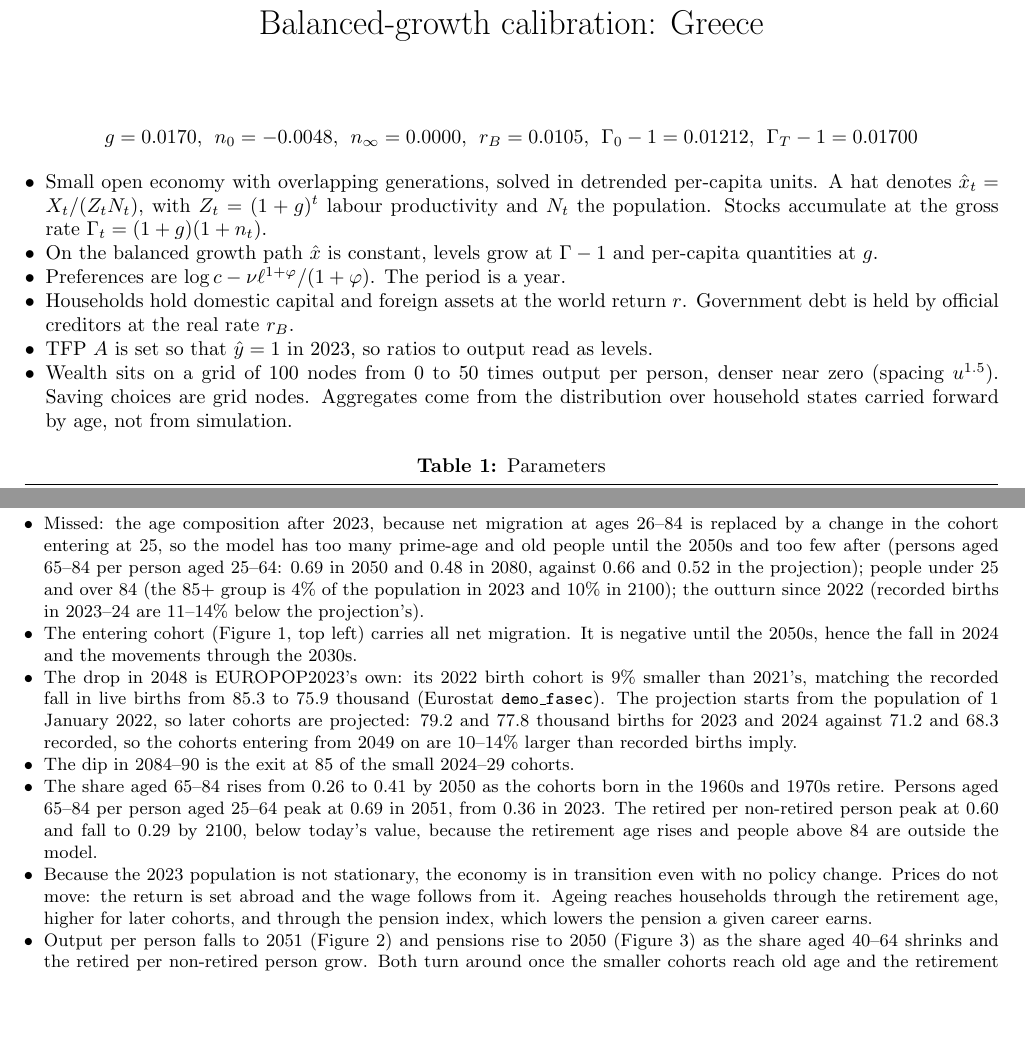
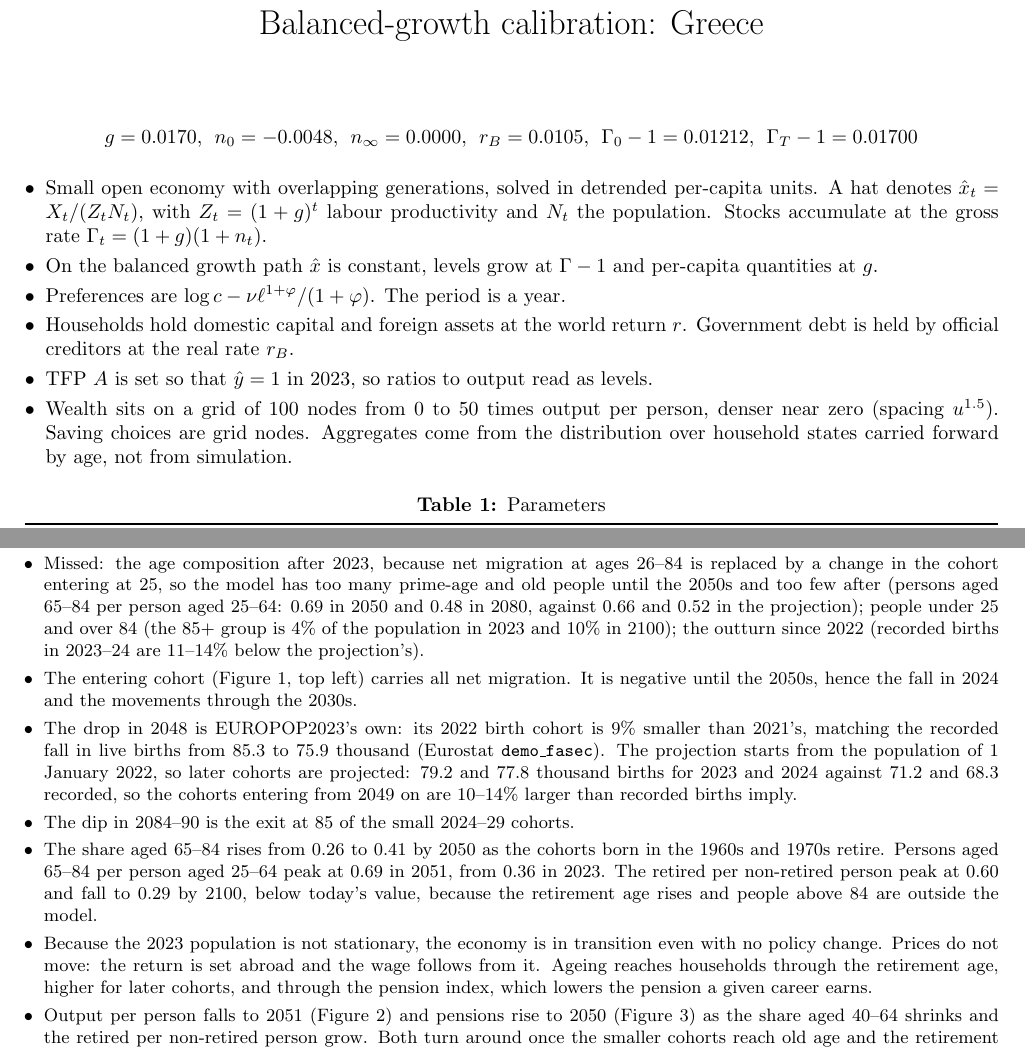
Before and after one commit to jbrogueira/dsa-model, a LaTeX document (code/reports/calibration_report.tex): two parts of pages 1 and 3 of 8, joined at a grey line, cut so that both start at the same text, the shorter picture padded with empty space. Compiled offline with pdfLaTeX.

Commit message:
Report: spacing between list items
Co-Authored-By: Claude Fable 5.1 <noreply@anthropic.com>

```diff
--- a/code/reports/calibration_report.tex
+++ b/code/reports/calibration_report.tex
@@ -6,7 +6,7 @@
 \renewcommand{\topfraction}{.95}\renewcommand{\bottomfraction}{.95}
 \renewcommand{\textfraction}{.05}\renewcommand{\floatpagefraction}{.9}
 \usepackage{booktabs,graphicx,amsmath,amstext,siunitx,textcomp,enumitem}
-\setlist[itemize]{nosep,leftmargin=1.1em,topsep=1pt}
+\setlist[itemize]{leftmargin=1.1em,topsep=2pt,itemsep=3pt,parsep=0pt,partopsep=0pt}
 \newcommand{\EUR}[1]{\texteuro#1}
 \usepackage[labelfont=bf,font=small,skip=4pt]{caption}
 
@@ -201,7 +201,6 @@ person. \emph{Bottom right}: the average effective retirement age and 65 plus
 life expectancy at 65, in years.}
 \end{figure}
 
-\clearpage
 \section*{Baseline transition}\vspace{-0.2cm}
 
 \noindent\footnotesize
```
